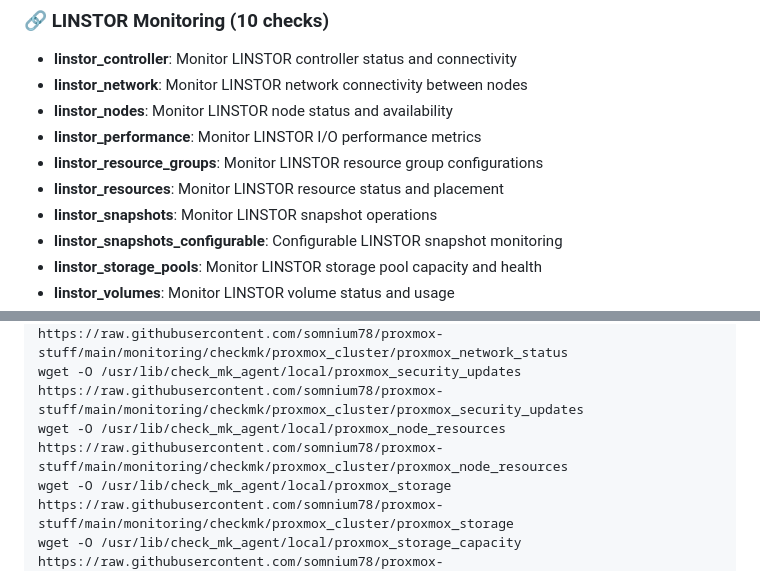
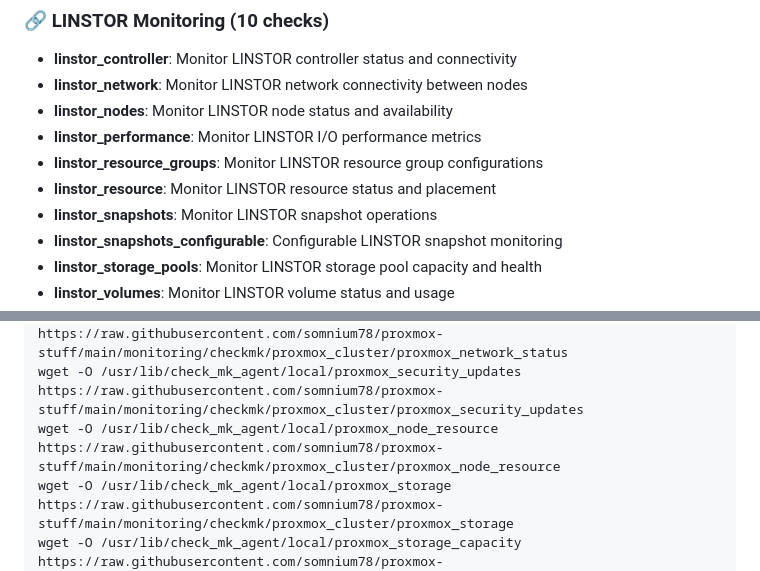
Before and after one commit to somnium78/proxmox-stuff, a Markdown page: monitoring/checkmk/README.md, 2 parts joined by grey strips. Drawn GitHub-style.

Commit message:
Fixed typo

```diff
--- a/monitoring/checkmk/README.md
+++ b/monitoring/checkmk/README.md
@@ -17,7 +17,7 @@ This monitoring suite provides **20 specialized checks** across three main categ
 - **linstor_nodes**: Monitor LINSTOR node status and availability
 - **linstor_performance**: Monitor LINSTOR I/O performance metrics
 - **linstor_resource_groups**: Monitor LINSTOR resource group configurations
-- **linstor_resources**: Monitor LINSTOR resource status and placement
+- **linstor_resource**: Monitor LINSTOR resource status and placement
 - **linstor_snapshots**: Monitor LINSTOR snapshot operations
 - **linstor_snapshots_configurable**: Configurable LINSTOR snapshot monitoring
 - **linstor_storage_pools**: Monitor LINSTOR storage pool capacity and health
@@ -76,7 +76,7 @@ wget -O /usr/lib/check_mk_agent/local/proxmox_ct_status https://raw.githubuserco
 wget -O /usr/lib/check_mk_agent/local/proxmox_hardware_status https://raw.githubusercontent.com/somnium78/proxmox-stuff/main/monitoring/checkmk/proxmox_cluster/proxmox_hardware_status
 wget -O /usr/lib/check_mk_agent/local/proxmox_network_status https://raw.githubusercontent.com/somnium78/proxmox-stuff/main/monitoring/checkmk/proxmox_cluster/proxmox_network_status
 wget -O /usr/lib/check_mk_agent/local/proxmox_security_updates https://raw.githubusercontent.com/somnium78/proxmox-stuff/main/monitoring/checkmk/proxmox_cluster/proxmox_security_updates
-wget -O /usr/lib/check_mk_agent/local/proxmox_node_resources https://raw.githubusercontent.com/somnium78/proxmox-stuff/main/monitoring/checkmk/proxmox_cluster/proxmox_node_resources
+wget -O /usr/lib/check_mk_agent/local/proxmox_node_resource https://raw.githubusercontent.com/somnium78/proxmox-stuff/main/monitoring/checkmk/proxmox_cluster/proxmox_node_resource
 wget -O /usr/lib/check_mk_agent/local/proxmox_storage https://raw.githubusercontent.com/somnium78/proxmox-stuff/main/monitoring/checkmk/proxmox_cluster/proxmox_storage
 wget -O /usr/lib/check_mk_agent/local/proxmox_storage_capacity https://raw.githubusercontent.com/somnium78/proxmox-stuff/main/monitoring/checkmk/proxmox_cluster/proxmox_storage_capacity
 wget -O /usr/lib/check_mk_agent/local/proxmox_drbd_storage https://raw.githubusercontent.com/somnium78/proxmox-stuff/main/monitoring/checkmk/proxmox_cluster/proxmox_drbd_storage
```
